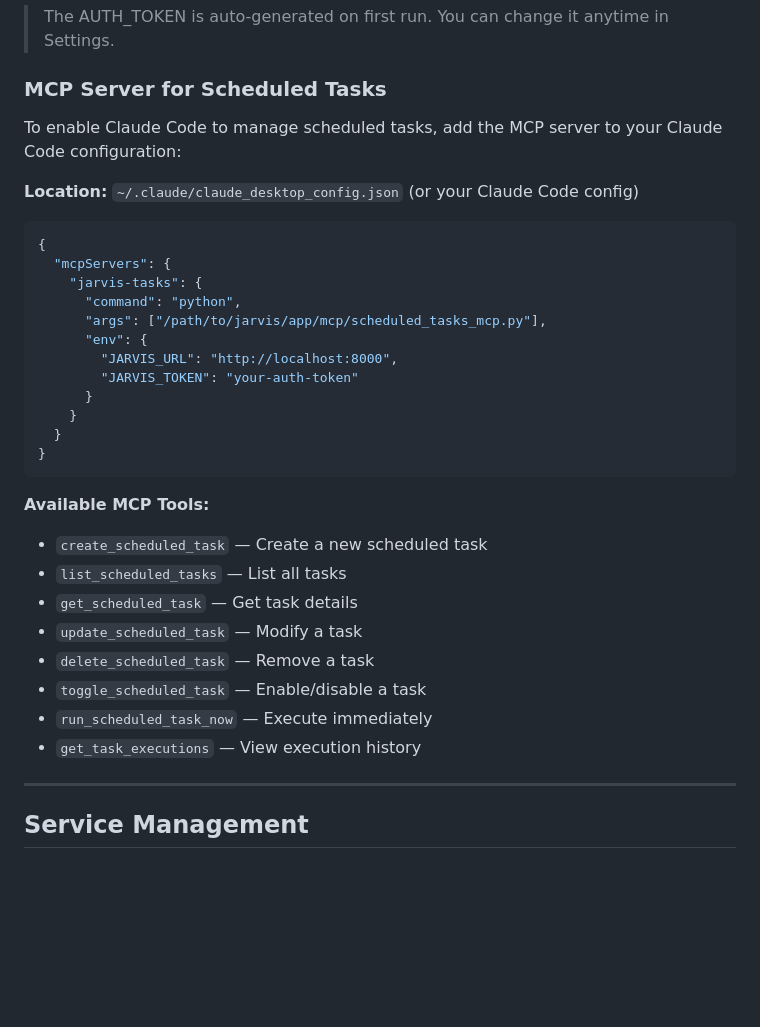
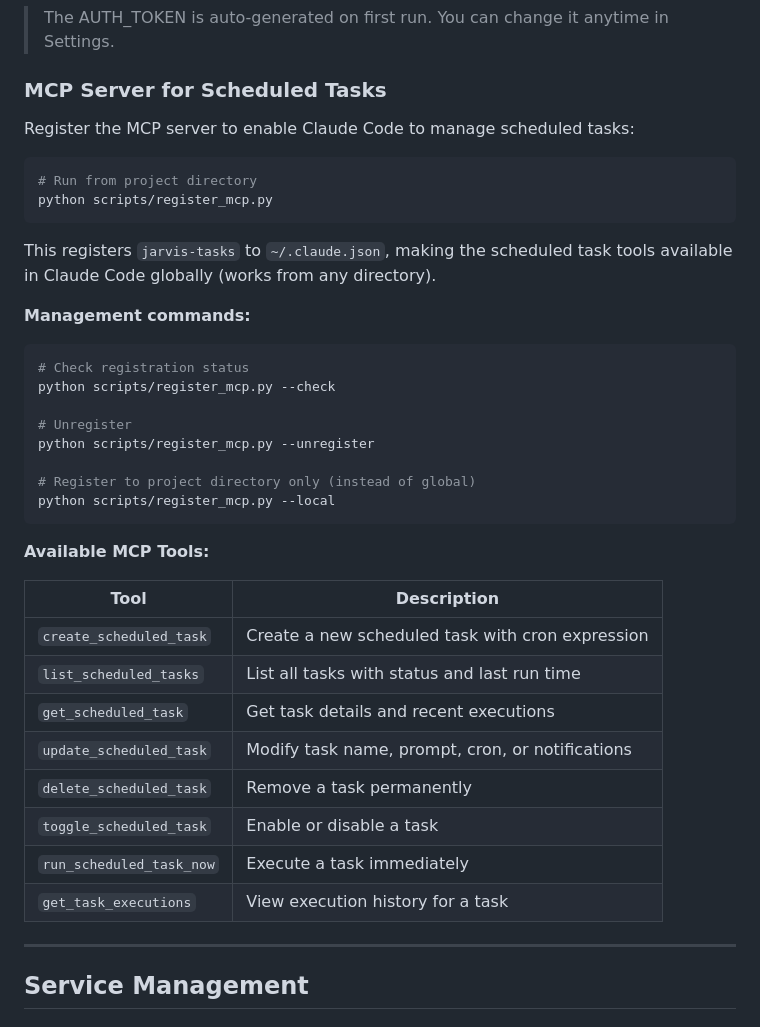
Before and after one commit to AndrewChen2013/jarvis, a Markdown page: README.md, the part around the change. GitHub-like rendering; blank space fills up the shorter version.

````diff
--- a/README.md
+++ b/README.md
@@ -387,34 +387,40 @@ AUTH_TOKEN=your-secret-token
 
 ### MCP Server for Scheduled Tasks
 
-To enable Claude Code to manage scheduled tasks, add the MCP server to your Claude Code configuration:
+Register the MCP server to enable Claude Code to manage scheduled tasks:
 
-**Location:** `~/.claude/claude_desktop_config.json` (or your Claude Code config)
+```bash
+# Run from project directory
+python scripts/register_mcp.py
+```
 
-```json
-{
-  "mcpServers": {
-    "jarvis-tasks": {
-      "command": "python",
-      "args": ["/path/to/jarvis/app/mcp/scheduled_tasks_mcp.py"],
-      "env": {
-        "JARVIS_URL": "http://localhost:8000",
-        "JARVIS_TOKEN": "your-auth-token"
-      }
-    }
-  }
-}
+This registers `jarvis-tasks` to `~/.claude.json`, making the scheduled task tools available in Claude Code globally (works from any directory).
+
+**Management commands:**
+
+```bash
+# Check registration status
+python scripts/register_mcp.py --check
+
+# Unregister
+python scripts/register_mcp.py --unregister
+
+# Register to project directory only (instead of global)
+python scripts/register_mcp.py --local
 ```
 
 **Available MCP Tools:**
-- `create_scheduled_task` — Create a new scheduled task
-- `list_scheduled_tasks` — List all tasks
-- `get_scheduled_task` — Get task details
-- `update_scheduled_task` — Modify a task
-- `delete_scheduled_task` — Remove a task
-- `toggle_scheduled_task` — Enable/disable a task
-- `run_scheduled_task_now` — Execute immediately
-- `get_task_executions` — View execution history
+
+| Tool | Description |
+|------|-------------|
+| `create_scheduled_task` | Create a new scheduled task with cron expression |
+| `list_scheduled_tasks` | List all tasks with status and last run time |
+| `get_scheduled_task` | Get task details and recent executions |
+| `update_scheduled_task` | Modify task name, prompt, cron, or notifications |
+| `delete_scheduled_task` | Remove a task permanently |
+| `toggle_scheduled_task` | Enable or disable a task |
+| `run_scheduled_task_now` | Execute a task immediately |
+| `get_task_executions` | View execution history for a task |
 
 ---
 
````
Also changed, not shown: README_CN.md (+29 -23 lines).
